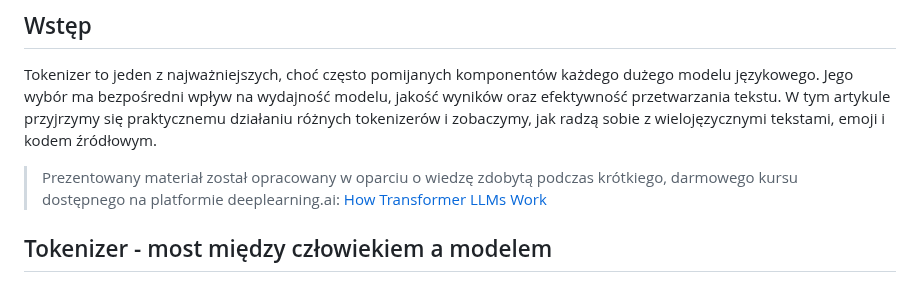
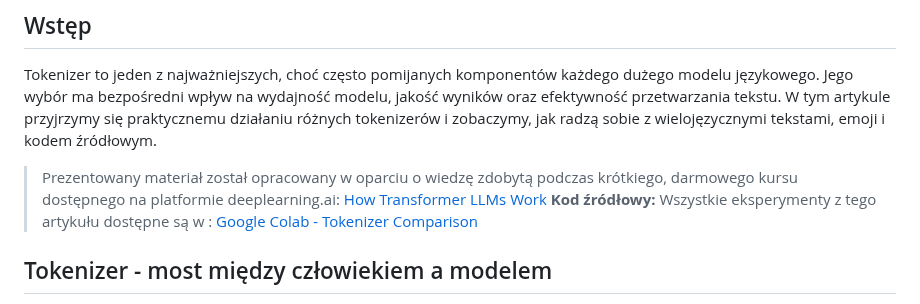
Before and after one commit to mpiotro4/mpiotro-pl, a Markdown page: blog/posts/2025-12-26-playing-with-llm.md, the part around the change. Drawn GitHub-style.

Commit message:
2025-12-26-playing-with-llm.md: add link to source code

```diff
--- a/blog/posts/2025-12-26-playing-with-llm.md
+++ b/blog/posts/2025-12-26-playing-with-llm.md
@@ -15,6 +15,8 @@ description_en: "A practical guide to tokenizers in large language models. Compa
 Tokenizer to jeden z najważniejszych, choć często pomijanych komponentów każdego dużego modelu językowego. Jego wybór ma bezpośredni wpływ na wydajność modelu, jakość wyników oraz efektywność przetwarzania tekstu. W tym artykule przyjrzymy się praktycznemu działaniu różnych tokenizerów i zobaczymy, jak radzą sobie z wielojęzycznymi tekstami, emoji i kodem źródłowym.
 
 > Prezentowany materiał został opracowany w oparciu o wiedzę zdobytą podczas krótkiego, darmowego kursu dostępnego na platformie deeplearning.ai: [How Transformer LLMs Work](https://www.deeplearning.ai/short-courses/how-transformer-llms-work/)
+> **Kod źródłowy:** Wszystkie eksperymenty z tego artykułu dostępne są w : [Google Colab - Tokenizer Comparison](https://colab.research.google.com/drive/1nuKOvO3WqcEySQeHeUEa4ZzzheRX7FFw?usp=sharing)
+
 
 ## Tokenizer - most między człowiekiem a modelem
 
```
